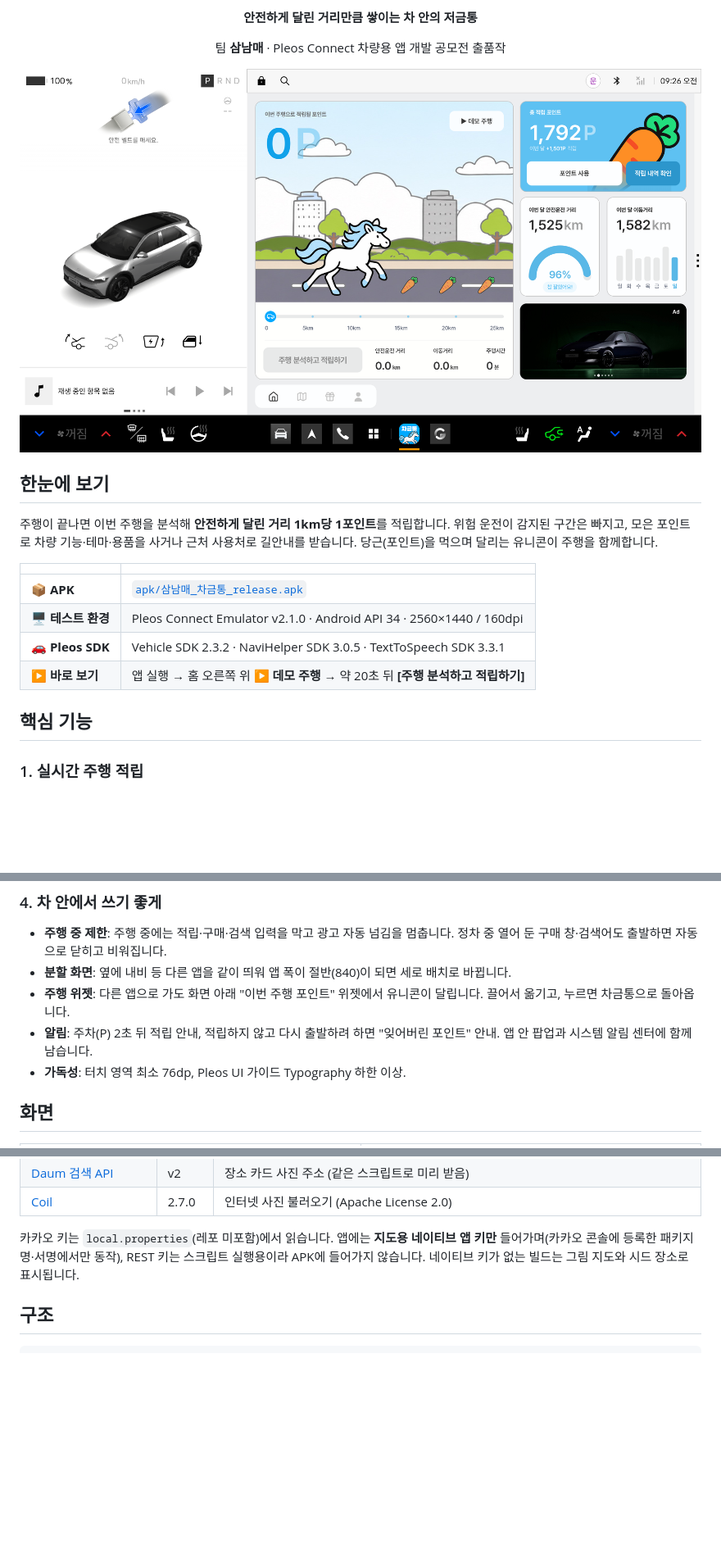
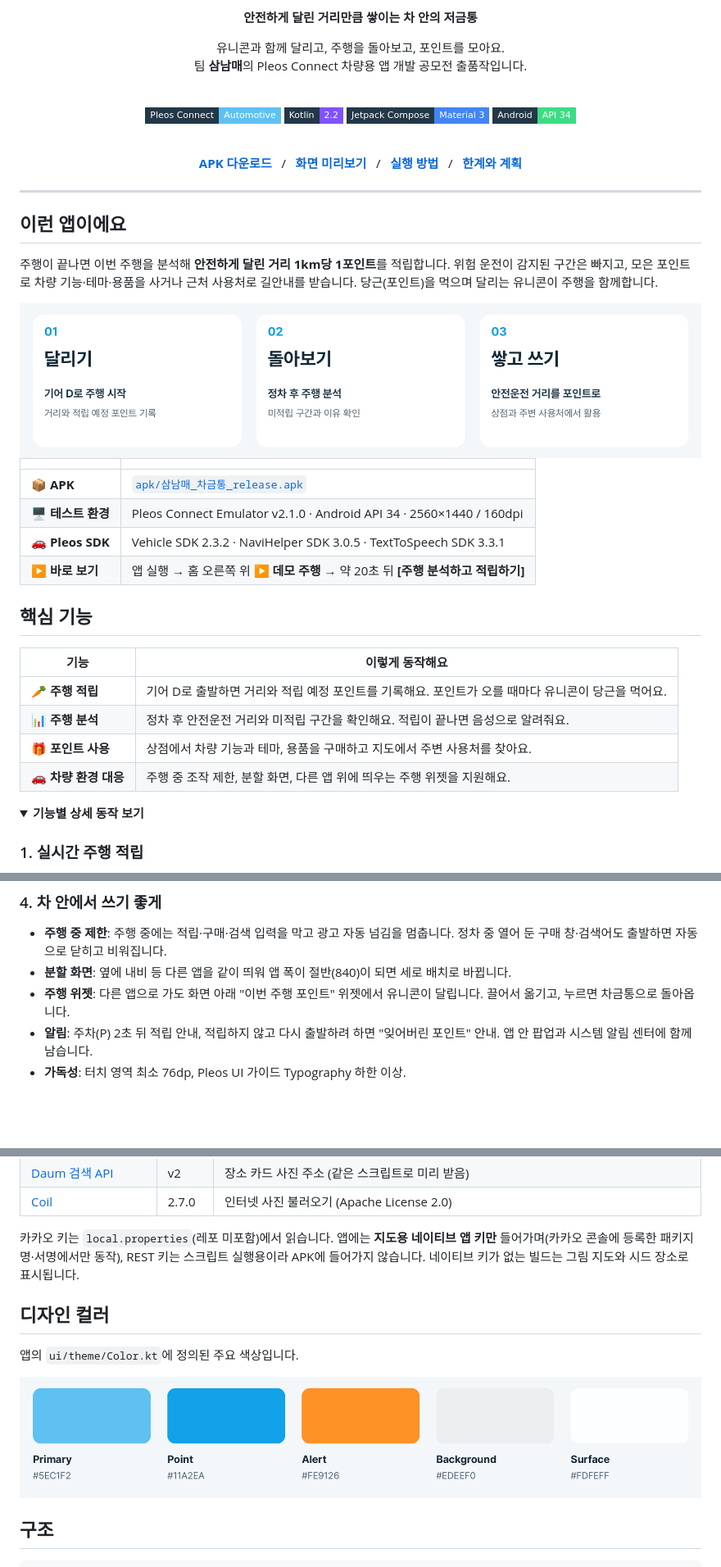
Before and after one commit to cherrymixy/chageumtong, a Markdown page: README.md, 3 parts joined by grey strips. Shown at 82% size. GitHub-like rendering; pictures changed too: docs/readme/concept.png (added), docs/readme/tokens.png (added); folded sections open; badges without logos; blank space fills up the shorter version.

Commit message:
docs: README 커버와 기능 소개 및 화면 갤러리 정리

````diff
--- a/README.md
+++ b/README.md
@@ -4,15 +8,32 @@
 
 **안전하게 달린 거리만큼 쌓이는 차 안의 저금통**
 
-팀 **삼남매** · Pleos Connect 차량용 앱 개발 공모전 출품작
+유니콘과 함께 달리고, 주행을 돌아보고, 포인트를 모아요.<br>
+팀 **삼남매**의 Pleos Connect 차량용 앱 개발 공모전 출품작입니다.
 
-![홈](docs/screenshots/01_home.png)
+<br>
+
+![Pleos Connect](https://img.shields.io/badge/Pleos_Connect-Automotive-5EC1F2?style=flat-square&labelColor=233747)
+![Kotlin](https://img.shields.io/badge/Kotlin-2.2-7F52FF?style=flat-square&logo=kotlin&logoColor=white&labelColor=233747)
+![Jetpack Compose](https://img.shields.io/badge/Jetpack_Compose-Material_3-4285F4?style=flat-square&logo=jetpackcompose&logoColor=white&labelColor=233747)
+![Android](https://img.shields.io/badge/Android-API_34-3DDC84?style=flat-square&logo=android&logoColor=white&labelColor=233747)
+
+<br>
+
+[**APK 다운로드**](apk/삼남매_차금통_release.apk) &nbsp; / &nbsp;
+[**화면 미리보기**](#화면-미리보기) &nbsp; / &nbsp;
+[**실행 방법**](#실행-방법) &nbsp; / &nbsp;
+[**한계와 계획**](#한계와-계획)
 
 </div>
 
-## 한눈에 보기
+---
+
+## 이런 앱이에요
 
 주행이 끝나면 이번 주행을 분석해 **안전하게 달린 거리 1km당 1포인트**를 적립합니다. 위험 운전이 감지된 구간은 빠지고, 모은 포인트로 차량 기능·테마·용품을 사거나 근처 사용처로 길안내를 받습니다. 당근(포인트)을 먹으며 달리는 유니콘이 주행을 함께합니다.
+
+<img src="docs/readme/concept.png" alt="달리기: 거리 기록 → 돌아보기: 주행 분석 → 쌓고 쓰기: 포인트 적립과 활용" width="100%">
 
 | | |
 |---|---|
@@ -22,6 +43,16 @@
 | ▶️ **바로 보기** | 앱 실행 → 홈 오른쪽 위 **▶ 데모 주행** → 약 20초 뒤 **[주행 분석하고 적립하기]** |
 
 ## 핵심 기능
+
+| 기능 | 이렇게 동작해요 |
+|---|---|
+| 🥕 **주행 적립** | 기어 D로 출발하면 거리와 적립 예정 포인트를 기록해요. 포인트가 오를 때마다 유니콘이 당근을 먹어요. |
+| 📊 **주행 분석** | 정차 후 안전운전 거리와 미적립 구간을 확인해요. 적립이 끝나면 음성으로 알려줘요. |
+| 🎁 **포인트 사용** | 상점에서 차량 기능과 테마, 용품을 구매하고 지도에서 주변 사용처를 찾아요. |
+| 🚗 **차량 환경 대응** | 주행 중 조작 제한, 분할 화면, 다른 앱 위에 띄우는 주행 위젯을 지원해요. |
+
+<details>
+<summary><strong>기능별 상세 동작 보기</strong></summary>
 
 ### 1. 실시간 주행 적립
 - 기어 **D**로 출발하면 이동 거리와 **이번 주행으로 적립될 포인트**가 실시간으로 올라갑니다.
@@ -45,5 +76,5 @@
 - **알림**: 주차(P) 2초 뒤 적립 안내, 적립하지 않고 다시 출발하려 하면 "잊어버린 포인트" 안내. 앱 안 팝업과 시스템 알림 센터에 함께 남습니다.
 - **가독성**: 터치 영역 최소 76dp, Pleos UI 가이드 Typography 하한 이상.
 
-## 화면
+</details>
 
@@ -132,6 +188,14 @@ scripts/drive_demo.sh [속도km/h=60] [주행초=40]
 
 카카오 키는 `local.properties`(레포 미포함)에서 읽습니다. 앱에는 **지도용 네이티브 앱 키만** 들어가며(카카오 콘솔에 등록한 패키지명·서명에서만 동작), REST 키는 스크립트 실행용이라 APK에 들어가지 않습니다. 네이티브 키가 없는 빌드는 그림 지도와 시드 장소로 표시됩니다.
 
+## 디자인 컬러
+
+앱의 `ui/theme/Color.kt`에 정의된 주요 색상입니다.
+
+<img src="docs/readme/tokens.png" alt="Primary #5EC1F2, Point #11A2EA, Alert #FE9126, Background #EDEEF0, Surface #FDFEFF" width="100%">
+
+<br>
+
 ## 구조
 
 ```
````
Also changed, not shown: other parts of README.md (+50 -12 lines), docs/readme/hero.png (added).
